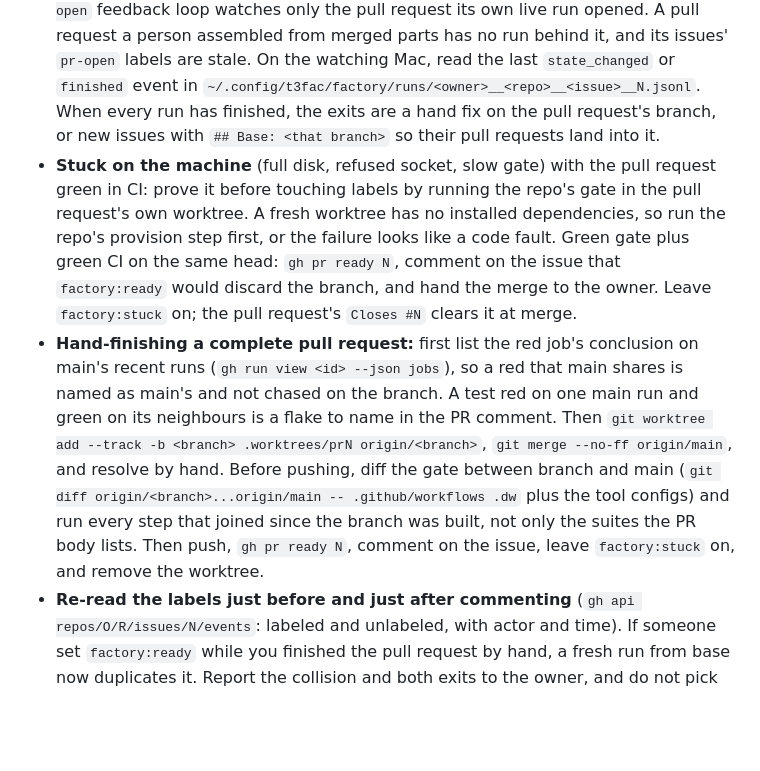
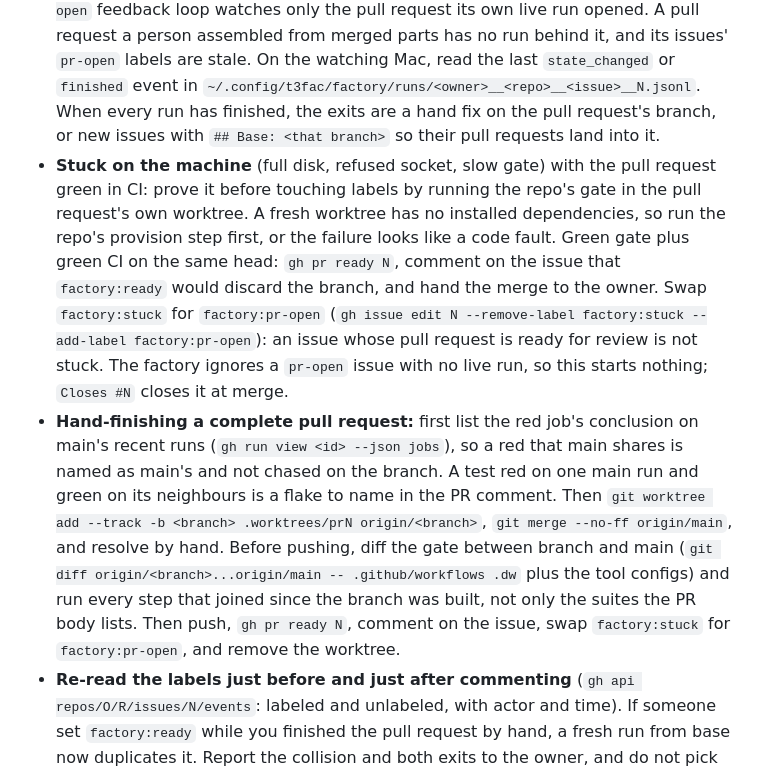
Before and after one commit to rawphp/skills, a Markdown page: factory-issue/references/unblocking.md, the part around the change. Rendered like a GitHub page; blank space fills up the shorter version.

Commit message:
factory-issue: a ready stuck PR swaps factory:stuck for factory:pr-open

```diff
--- a/factory-issue/references/unblocking.md
+++ b/factory-issue/references/unblocking.md
@@ -5,8 +5,8 @@ Rules for a `factory:stuck` issue, or a run that has finished while its pull req
 - **`factory:ready` starts over.** Moving `stuck` to `ready` starts a new run from base on a branch the factory names itself. It never resumes the old branch or its pull request, and nobody can hand-set `pr-open`. Read the pull request first: `gh pr view N -R OWNER/REPO --json isDraft,mergeStateStatus,body`.
 - **Work complete, stuck on a cap** (review cap or time limit, pull request green): re-readying throws the work away and usually hits the same cap. Review the unreviewed tail and offer the owner two exits: finish the pull request by hand on its branch, or tighten the criteria and rebuild. Record findings as a PR review either way, since the next actor looks there.
 - **Read the run record before promising "the factory will pick it up".** The `pr-open` feedback loop watches only the pull request its own live run opened. A pull request a person assembled from merged parts has no run behind it, and its issues' `pr-open` labels are stale. On the watching Mac, read the last `state_changed` or `finished` event in `~/.config/t3fac/factory/runs/<owner>__<repo>__<issue>__N.jsonl`. When every run has finished, the exits are a hand fix on the pull request's branch, or new issues with `## Base: <that branch>` so their pull requests land into it.
-- **Stuck on the machine** (full disk, refused socket, slow gate) with the pull request green in CI: prove it before touching labels by running the repo's gate in the pull request's own worktree. A fresh worktree has no installed dependencies, so run the repo's provision step first, or the failure looks like a code fault. Green gate plus green CI on the same head: `gh pr ready N`, comment on the issue that `factory:ready` would discard the branch, and hand the merge to the owner. Leave `factory:stuck` on; the pull request's `Closes #N` clears it at merge.
-- **Hand-finishing a complete pull request:** first list the red job's conclusion on main's recent runs (`gh run view <id> --json jobs`), so a red that main shares is named as main's and not chased on the branch. A test red on one main run and green on its neighbours is a flake to name in the PR comment. Then `git worktree add --track -b <branch> .worktrees/prN origin/<branch>`, `git merge --no-ff origin/main`, and resolve by hand. Before pushing, diff the gate between branch and main (`git diff origin/<branch>...origin/main -- .github/workflows .dw` plus the tool configs) and run every step that joined since the branch was built, not only the suites the PR body lists. Then push, `gh pr ready N`, comment on the issue, leave `factory:stuck` on, and remove the worktree.
+- **Stuck on the machine** (full disk, refused socket, slow gate) with the pull request green in CI: prove it before touching labels by running the repo's gate in the pull request's own worktree. A fresh worktree has no installed dependencies, so run the repo's provision step first, or the failure looks like a code fault. Green gate plus green CI on the same head: `gh pr ready N`, comment on the issue that `factory:ready` would discard the branch, and hand the merge to the owner. Swap `factory:stuck` for `factory:pr-open` (`gh issue edit N --remove-label factory:stuck --add-label factory:pr-open`): an issue whose pull request is ready for review is not stuck. The factory ignores a `pr-open` issue with no live run, so this starts nothing; `Closes #N` closes it at merge.
+- **Hand-finishing a complete pull request:** first list the red job's conclusion on main's recent runs (`gh run view <id> --json jobs`), so a red that main shares is named as main's and not chased on the branch. A test red on one main run and green on its neighbours is a flake to name in the PR comment. Then `git worktree add --track -b <branch> .worktrees/prN origin/<branch>`, `git merge --no-ff origin/main`, and resolve by hand. Before pushing, diff the gate between branch and main (`git diff origin/<branch>...origin/main -- .github/workflows .dw` plus the tool configs) and run every step that joined since the branch was built, not only the suites the PR body lists. Then push, `gh pr ready N`, comment on the issue, swap `factory:stuck` for `factory:pr-open`, and remove the worktree.
 - **Re-read the labels just before and just after commenting** (`gh api repos/O/R/issues/N/events`: labeled and unlabeled, with actor and time). If someone set `factory:ready` while you finished the pull request by hand, a fresh run from base now duplicates it. Report the collision and both exits to the owner, and do not pick one: merge the hand-finished pull request now and let the run die on the closed issue, or let the run finish and close the hand-finished one.
 - **Stuck with no pull request and no remote branch** (`git ls-remote --heads origin` lacks the branch the stuck comment names): the run stopped before pushing and the factory removed its worktree, but the commits are still in the factory's clone. Read the run record's `finished` event (`gate_attempts`, `pr_url`), then from that clone `git log --oneline main..<branch>` and `git push origin <branch>`, over ssh for `trilogy-mac`. `gate_attempts: 0` means the gate never ran, so run the whole gate plus any step that has since joined main before finishing it by hand.
 - **Stuck on a 429** ("credentials are cooling down"): siblings that went `stuck` in the same minute (`ls -t ~/.config/t3fac/factory/runs | head`) mean the cause is concurrency, not the issue. In one pass, check for salvage (`git ls-remote --heads origin`, `gh pr list`) and `git grep` `origin/main` for the premise the body states, since siblings merged in between. Write the cause in an issue comment and fold the resume note into `## Notes` as an instructor edit, then swap `stuck` for `ready` as its own command. Ready one of a stuck batch at a time, hours apart, or the same 429 recurs: retries minutes later die inside the account's usage window. Lowering `max_concurrent_runs` in the factory config also works, from the next pass. Proof the limit cleared is a later run's `finished` event with `outcome: pr-open`, not elapsed time. A run the 429 killed before its gate is re-readied even with a pushed branch; hand-finishing is for complete, green work.
```
